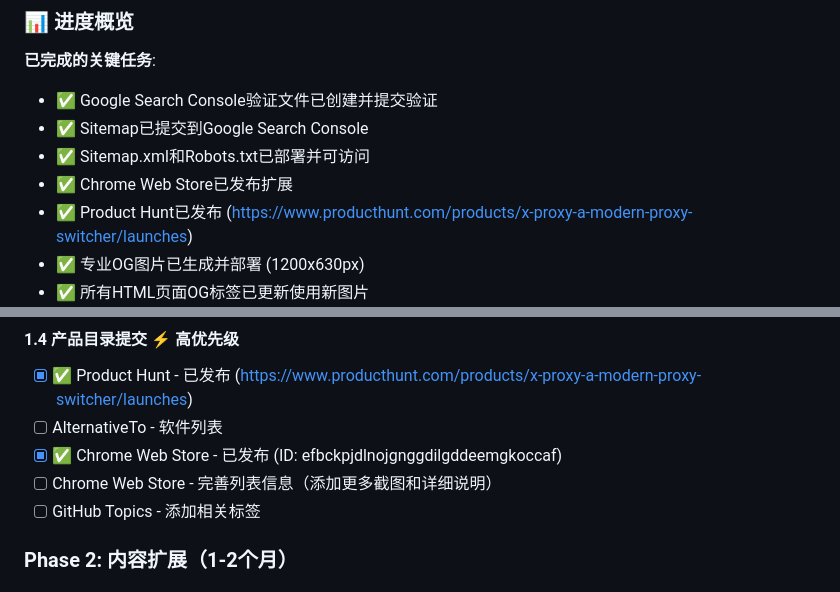
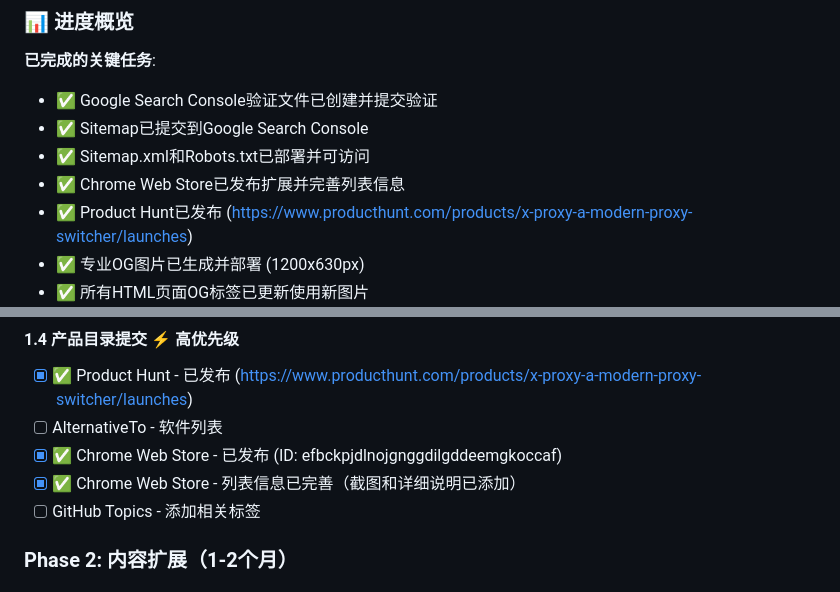
Before and after one commit to helebest/x-proxy, a Markdown page: docs/SEO_GUIDE.md, 2 parts joined by grey strips. Drawn GitHub-style.

Commit message:
docs: update SEO_GUIDE.md with completed Chrome Web Store tasks

```diff
--- a/docs/SEO_GUIDE.md
+++ b/docs/SEO_GUIDE.md
@@ -112,7 +112,7 @@ docs/
 - ✅ Google Search Console验证文件已创建并提交验证
 - ✅ Sitemap已提交到Google Search Console
 - ✅ Sitemap.xml和Robots.txt已部署并可访问
-- ✅ Chrome Web Store已发布扩展
+- ✅ Chrome Web Store已发布扩展并完善列表信息
 - ✅ Product Hunt已发布 (https://www.producthunt.com/products/x-proxy-a-modern-proxy-switcher/launches)
 - ✅ 专业OG图片已生成并部署 (1200x630px)
 - ✅ 所有HTML页面OG标签已更新使用新图片
@@ -177,7 +177,7 @@ docs/
 - [x] ✅ Product Hunt - 已发布 (https://www.producthunt.com/products/x-proxy-a-modern-proxy-switcher/launches)
 - [ ] AlternativeTo - 软件列表
 - [x] ✅ Chrome Web Store - 已发布 (ID: efbckpjdlnojgnggdilgddeemgkoccaf)
-- [ ] Chrome Web Store - 完善列表信息（添加更多截图和详细说明）
+- [x] ✅ Chrome Web Store - 列表信息已完善（截图和详细说明已添加）
 - [ ] GitHub Topics - 添加相关标签
 
 ### Phase 2: 内容扩展（1-2个月）
```
